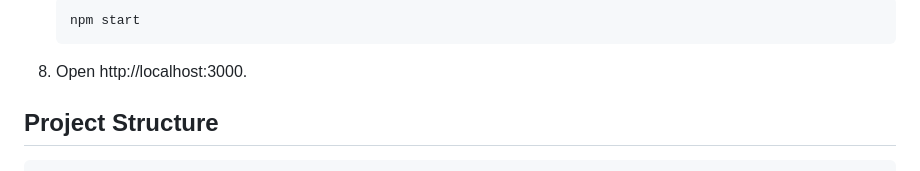
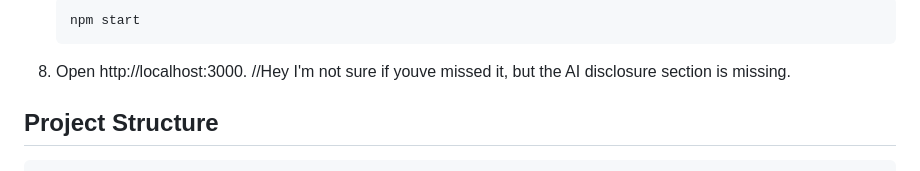
Before and after one commit to yanliw123/FoodSafe-Boston, a Markdown page: README.md, the part around the change. Drawn GitHub-style.

Commit message:
AI disclosure section missing.
Hey just wanted to let you know if you've used AI or not, please mention it in a section named AI disclosure in your README.

````diff
--- a/README.md
+++ b/README.md
@@ -141,7 +141,7 @@ On a phone:
    npm start
    ```
 8. Open http://localhost:3000.
-
+//Hey I'm not sure if youve missed it, but the AI disclosure section is missing.
 ## Project Structure
 
 ```
````
